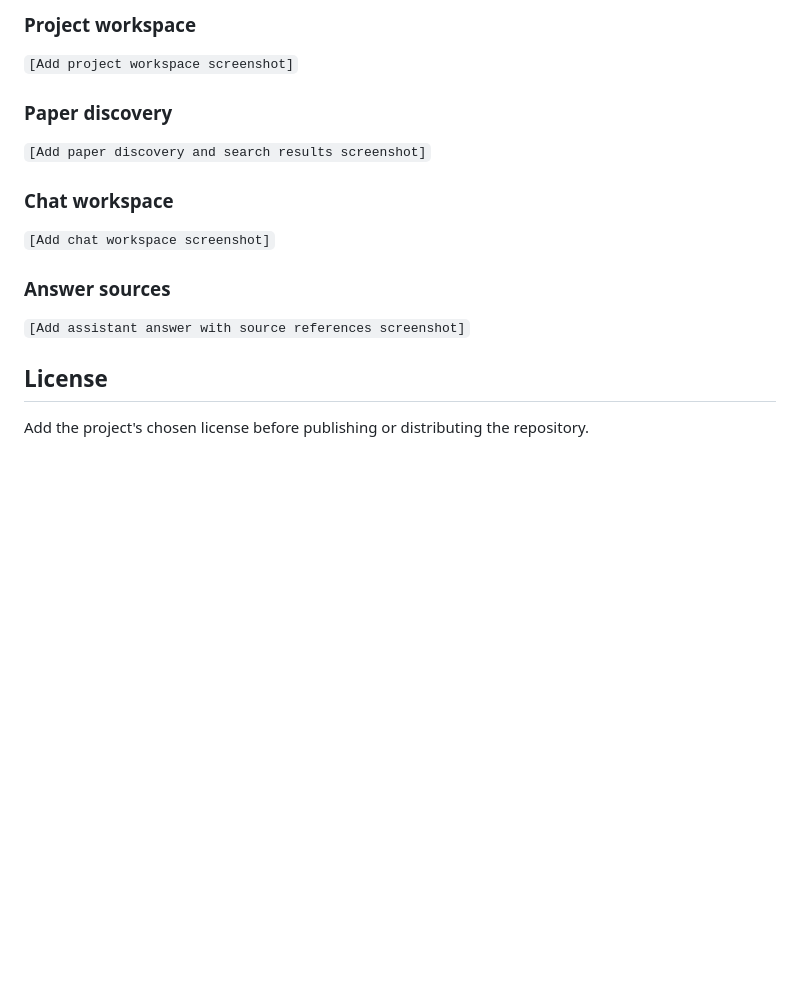
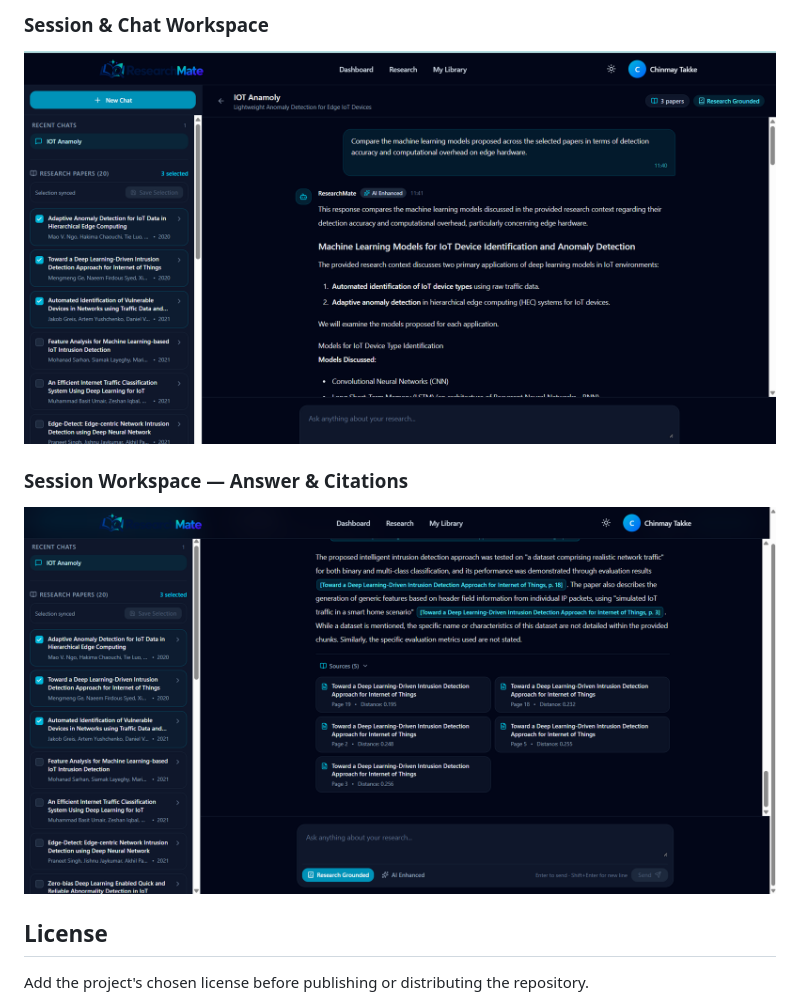
Before and after one commit to Chinmay48/researchmate-backend, a Markdown page: README.md, the part around one of its changes. Rendered like a GitHub page; pictures changed too: docs/images/session-workspace.png (added), docs/images/session-workspace1.png (added); blank space fills up the shorter version.

Commit message:
Screenshots added

```diff
--- a/README.md
+++ b/README.md
@@ -808,19 +809,9 @@ the placeholders below with the corresponding relative image paths.
 
-### Project workspace
+### Session & Chat Workspace
+![ResearchMate session chat workspace](docs/images/session-workspace.png)
 
-`[Add project workspace screenshot]`
-
-### Paper discovery
-
-`[Add paper discovery and search results screenshot]`
-
-### Chat workspace
-
-`[Add chat workspace screenshot]`
-
-### Answer sources
-
-`[Add assistant answer with source references screenshot]`
+### Session Workspace — Answer & Citations
+![ResearchMate chat answer and citations](docs/images/session-workspace1.png)
 
 ## License
 
```
Also changed, not shown: other parts of README.md (+7 -6 lines), docs/images/dashboard.png (added), docs/images/landing-page.png (added), docs/images/project-page.png (added), docs/images/signup.png (added).
